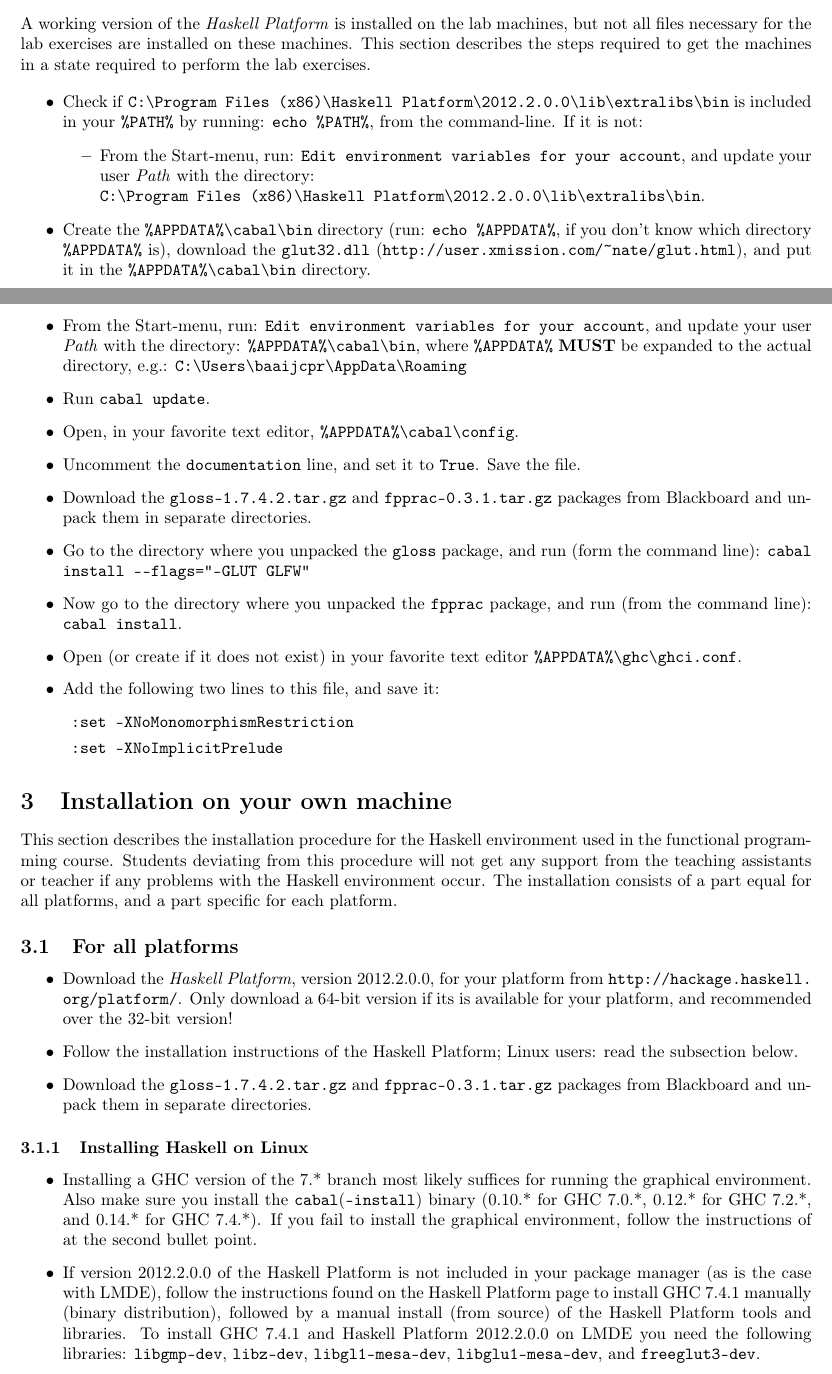
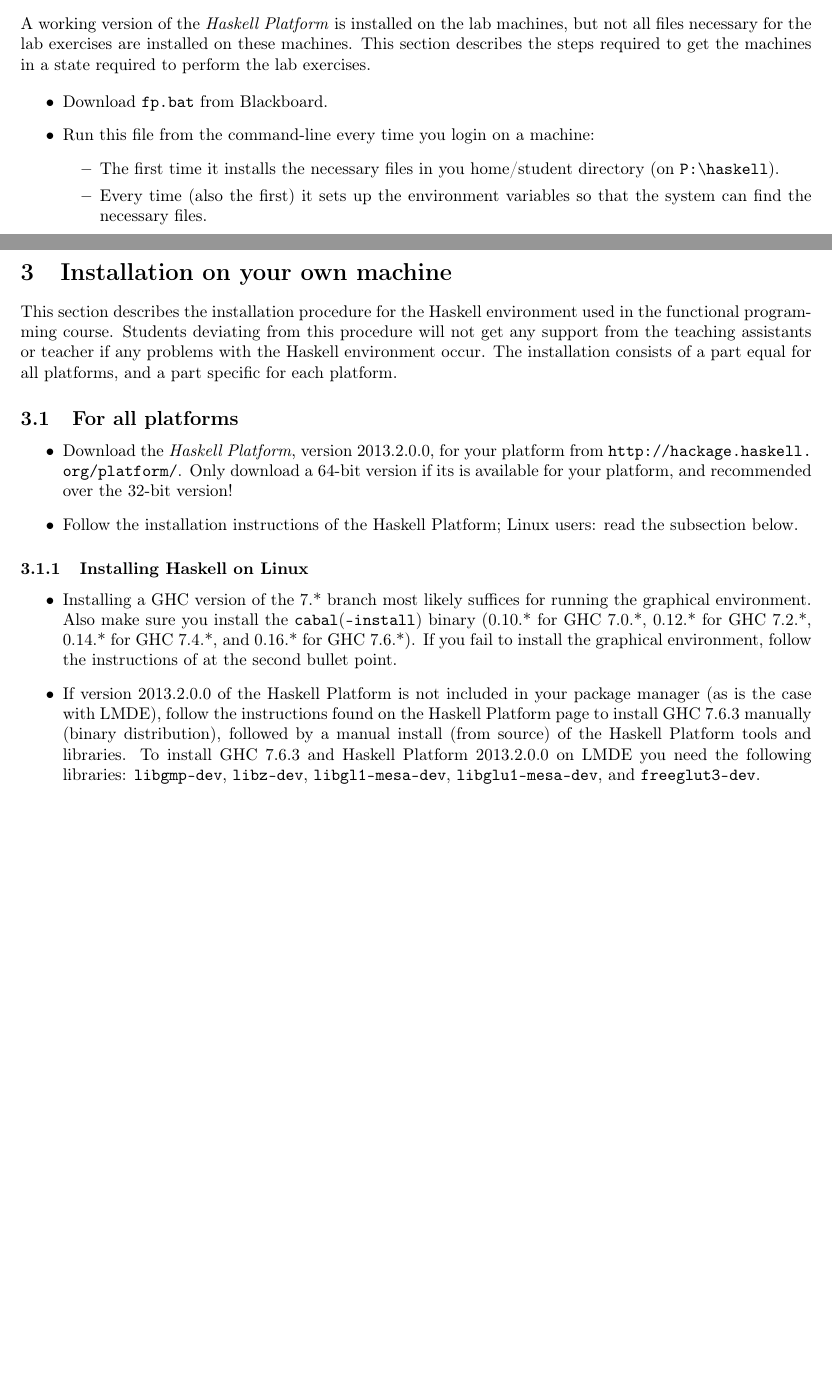
Before and after one commit to christiaanb/fpprac, a LaTeX document (doc/HaskellEnv.tex): two parts of pages 1 and 2 of 5 before the commit and two parts of pages 1 and 2 of 4 after it, joined at a grey line, cut so that both start at the same text, the shorter picture padded with empty space. Compiled offline with pdfLaTeX.

Commit message:
Update haskell environment documentation for the new year

```diff
--- a/doc/HaskellEnv.tex
+++ b/doc/HaskellEnv.tex
@@ -17,7 +17,7 @@
 \title{Haskell Environment \\ for \\ Functioneel Programmeren (192112051)}
 \author{Christiaan Baaij}
 
-\date{Kwartiel 1, 2012}
+\date{Kwartiel 1, 2013}
 
 \begin{document}
 
@@ -42,25 +42,12 @@
 This section describes the steps required to get the machines in a state required to perform the lab exercises.
 
 \begin{itemize}
-  \item Check if \texttt{C:\textbackslash{}Program Files (x86)\textbackslash{}Haskell Platform\textbackslash{}2012.2.0.0\textbackslash{}lib\textbackslash{}extralibs\textbackslash{}bin} is included in your \texttt{\%PATH\%} by running: \texttt{echo \%PATH\%}, from the command-line.
-  If it is not:
-  \begin{itemize}
-    \item From the Start-menu, run: \texttt{Edit environment variables for your account}, and update your user \emph{Path} with the directory:\\ \texttt{C:\textbackslash{}Program Files (x86)\textbackslash{}Haskell Platform\textbackslash{}2012.2.0.0\textbackslash{}lib\textbackslash{}extralibs\textbackslash{}bin}.
-  \end{itemize}
-  \item Create the \texttt{\%APPDATA\%\textbackslash{}cabal\textbackslash{}bin} directory (run: \texttt{echo \%APPDATA\%}, if you don't know which directory \texttt{\%APPDATA\%} is), download the \texttt{glut32.dll} (\url{http://user.xmission.com/~nate/glut.html}), and put it in the \texttt{\%APPDATA\%\textbackslash{}cabal\textbackslash{}bin} directory.
-  \item From the Start-menu, run: \texttt{Edit environment variables for your account}, and update your user \emph{Path} with the directory: \texttt{\%APPDATA\%\textbackslash{}cabal\textbackslash{}bin}, where \texttt{\%APPDATA\%} \textbf{MUST} be expanded to the actual directory, e.g.: \texttt{C:\textbackslash{}Users\textbackslash{}baaijcpr\textbackslash{}AppData\textbackslash{}Roaming}
-  \item Run \texttt{cabal update}.
-  \item Open, in your favorite text editor, \texttt{\%APPDATA\%\textbackslash{}cabal\textbackslash{}config}.
-  \item Uncomment the \texttt{documentation} line, and set it to \texttt{True}. Save the file.
-  \item Download the \texttt{gloss-1.7.4.2.tar.gz} and \texttt{fpprac-0.3.1.tar.gz} packages from Blackboard and unpack them in separate directories.
-  \item Go to the directory where you unpacked the \texttt{gloss} package, and run (form the command line): \texttt{cabal install -{}-flags="-GLUT GLFW"}
-  \item Now go to the directory where you unpacked the \texttt{fpprac} package, and run (from the command line): \texttt{cabal install}.
-  \item Open (or create if it does not exist) in your favorite text editor \texttt{\%APPDATA\%\textbackslash{}ghc\textbackslash{}ghci.conf}.
-  \item Add the following two lines to this file, and save it:
-  \begin{description}
-    \item[] \texttt{:set -XNoMonomorphismRestriction}
-    \item[] \texttt{:set -XNoImplicitPrelude}
-  \end{description}
+  \item Download \texttt{fp.bat} from Blackboard.
+  \item Run this file from the command-line every time you login on a machine:
+    \begin{itemize}
+      \item The first time it installs the necessary files in you home/student directory (on \texttt{P:\textbackslash{}haskell}).
+      \item Every time (also the first) it sets up the environment variables so that the system can find the necessary files.
+    \end{itemize}
 \end{itemize}
 
 \section{Installation on your own machine}
@@ -70,19 +57,17 @@
 
 \subsection{For all platforms}
 \begin{itemize}
-  \item Download the \emph{Haskell Platform}, version 2012.2.0.0, for your platform from \url{http://hackage.haskell.org/platform/}. Only download a 64-bit version if its is available for your platform, and recommended over the 32-bit version!
+  \item Download the \emph{Haskell Platform}, version 2013.2.0.0, for your platform from \url{http://hackage.haskell.org/platform/}. Only download a 64-bit version if its is available for your platform, and recommended over the 32-bit version!
   \item Follow the installation instructions of the Haskell Platform; Linux users: read the subsection below.
-  \item Download the \texttt{gloss-1.7.4.2.tar.gz} and \texttt{fpprac-0.3.1.tar.gz} packages from Blackboard and unpack them in separate directories.
 \end{itemize}
 
 \subsubsection{Installing Haskell on Linux}
 \begin{itemize}
-  \item Installing a GHC version of the 7.* branch most likely suffices for running the graphical environment. Also make sure you install the \texttt{cabal}(\texttt{-install}) binary (0.10.* for GHC 7.0.*, 0.12.* for GHC 7.2.*, and 0.14.* for GHC 7.4.*). If you fail to install the graphical environment, follow the instructions of at the second bullet point.
-  \item If version 2012.2.0.0 of the Haskell Platform is not included in your package manager (as is the case with LMDE), follow the instructions found on the Haskell Platform page to install GHC 7.4.1 manually (binary distribution), followed by a manual install (from source) of the Haskell Platform tools and libraries.
-  To install GHC 7.4.1 and Haskell Platform 2012.2.0.0 on LMDE you need the following libraries: \texttt{libgmp-dev}, \texttt{libz-dev}, \texttt{libgl1-mesa-dev}, \texttt{libglu1-mesa-dev}, and \texttt{freeglut3-dev}.
+  \item Installing a GHC version of the 7.* branch most likely suffices for running the graphical environment. Also make sure you install the \texttt{cabal}(\texttt{-install}) binary (0.10.* for GHC 7.0.*, 0.12.* for GHC 7.2.*, 0.14.* for GHC 7.4.*, and 0.16.* for GHC 7.6.*). If you fail to install the graphical environment, follow the instructions of at the second bullet point.
+  \item If version 2013.2.0.0 of the Haskell Platform is not included in your package manager (as is the case with LMDE), follow the instructions found on the Haskell Platform page to install GHC 7.6.3 manually (binary distribution), followed by a manual install (from source) of the Haskell Platform tools and libraries.
+  To install GHC 7.6.3 and Haskell Platform 2013.2.0.0 on LMDE you need the following libraries: \texttt{libgmp-dev}, \texttt{libz-dev}, \texttt{libgl1-mesa-dev}, \texttt{libglu1-mesa-dev}, and \texttt{freeglut3-dev}.
 \end{itemize}
 
 \subsection{Windows XP/Vista/7 (tested on: XP SP3, Win7 SP1 64-bit)}
 \begin{itemize}
   \item Download the \texttt{glut32.dll} (\url{http://user.xmission.com/~nate/glut.html}), and put it in your\newline{} \texttt{\%SystemRoot\%\textbackslash{}System32} directory (or \texttt{\%systemroot\%\textbackslash{}SysWOW64} for 64-bit Windows systems).
-  \item Make sure that the \texttt{cabal} executable can be found in your \texttt{\%PATH\%} (should be done by the \emph{Haskell Platform} Installation), and run \texttt{cabal update} from the command line.
```
Also changed, not shown: doc/HaskellEnv.tex (24 more changed lines).
